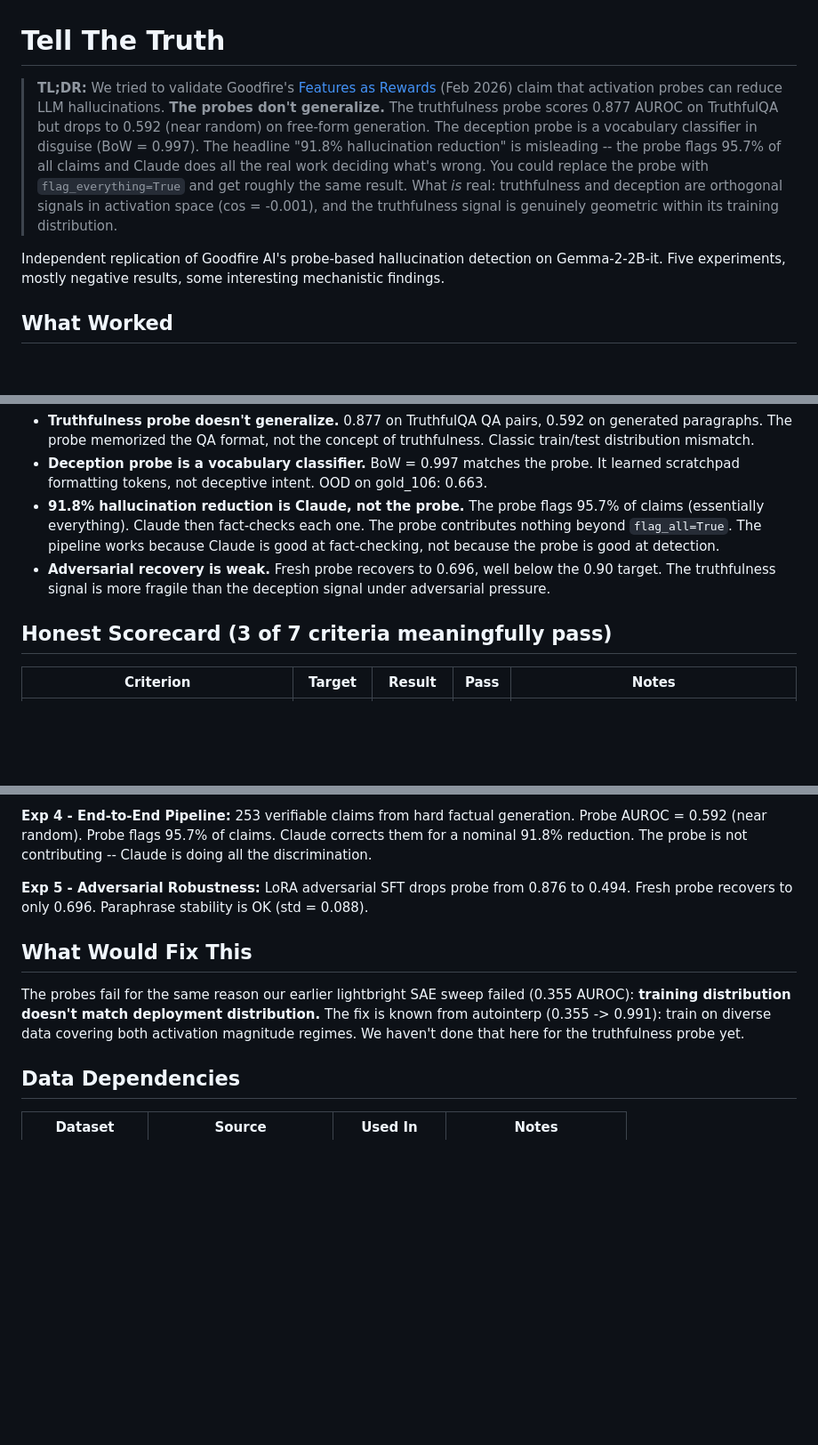
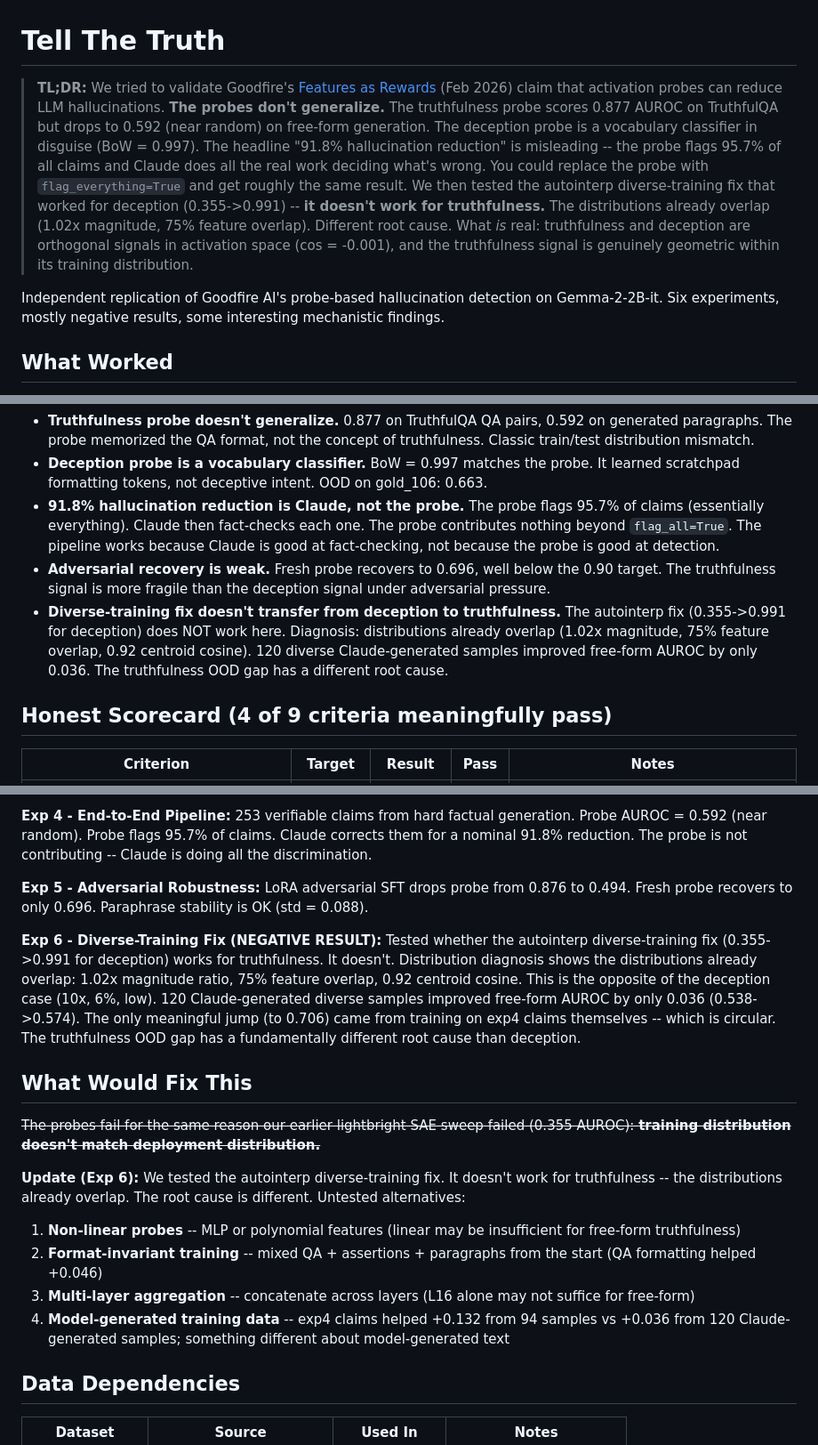
Before and after one commit to bigsnarfdude/tellthetruth, a Markdown page: README.md, 3 parts joined by grey strips. Shown at 89% size. Drawn GitHub-style; blank space fills up the shorter version.

```diff
--- a/README.md
+++ b/README.md
@@ -1,8 +1,8 @@
 # Tell The Truth
 
-> **TL;DR:** We tried to validate Goodfire's [Features as Rewards](https://arxiv.org/abs/2502.XXXXX) (Feb 2026) claim that activation probes can reduce LLM hallucinations. **The probes don't generalize.** The truthfulness probe scores 0.877 AUROC on TruthfulQA but drops to 0.592 (near random) on free-form generation. The deception probe is a vocabulary classifier in disguise (BoW = 0.997). The headline "91.8% hallucination reduction" is misleading -- the probe flags 95.7% of all claims and Claude does all the real work deciding what's wrong. You could replace the probe with `flag_everything=True` and get roughly the same result. What *is* real: truthfulness and deception are orthogonal signals in activation space (cos = -0.001), and the truthfulness signal is genuinely geometric within its training distribution.
+> **TL;DR:** We tried to validate Goodfire's [Features as Rewards](https://arxiv.org/abs/2502.XXXXX) (Feb 2026) claim that activation probes can reduce LLM hallucinations. **The probes don't generalize.** The truthfulness probe scores 0.877 AUROC on TruthfulQA but drops to 0.592 (near random) on free-form generation. The deception probe is a vocabulary classifier in disguise (BoW = 0.997). The headline "91.8% hallucination reduction" is misleading -- the probe flags 95.7% of all claims and Claude does all the real work deciding what's wrong. You could replace the probe with `flag_everything=True` and get roughly the same result. We then tested the autointerp diverse-training fix that worked for deception (0.355->0.991) -- **it doesn't work for truthfulness.** The distributions already overlap (1.02x magnitude, 75% feature overlap). Different root cause. What *is* real: truthfulness and deception are orthogonal signals in activation space (cos = -0.001), and the truthfulness signal is genuinely geometric within its training distribution.
 
-Independent replication of Goodfire AI's probe-based hallucination detection on Gemma-2-2B-it. Five experiments, mostly negative results, some interesting mechanistic findings.
+Independent replication of Goodfire AI's probe-based hallucination detection on Gemma-2-2B-it. Six experiments, mostly negative results, some interesting mechanistic findings.
 
 ## What Worked
 
@@ -16,8 +16,9 @@ Independent replication of Goodfire AI's probe-based hallucination detection on
 - **Deception probe is a vocabulary classifier.** BoW = 0.997 matches the probe. It learned scratchpad formatting tokens, not deceptive intent. OOD on gold_106: 0.663.
 - **91.8% hallucination reduction is Claude, not the probe.** The probe flags 95.7% of claims (essentially everything). Claude then fact-checks each one. The probe contributes nothing beyond `flag_all=True`. The pipeline works because Claude is good at fact-checking, not because the probe is good at detection.
 - **Adversarial recovery is weak.** Fresh probe recovers to 0.696, well below the 0.90 target. The truthfulness signal is more fragile than the deception signal under adversarial pressure.
+- **Diverse-training fix doesn't transfer from deception to truthfulness.** The autointerp fix (0.355->0.991 for deception) does NOT work here. Diagnosis: distributions already overlap (1.02x magnitude, 75% feature overlap, 0.92 centroid cosine). 120 diverse Claude-generated samples improved free-form AUROC by only 0.036. The truthfulness OOD gap has a different root cause.
 
-## Honest Scorecard (3 of 7 criteria meaningfully pass)
+## Honest Scorecard (4 of 9 criteria meaningfully pass)
 
 | Criterion | Target | Result | Pass | Notes |
 |-----------|--------|--------|------|-------|
@@ -113,9 +123,18 @@ tellthetruth/
 
 **Exp 5 - Adversarial Robustness:** LoRA adversarial SFT drops probe from 0.876 to 0.494. Fresh probe recovers to only 0.696. Paraphrase stability is OK (std = 0.088).
 
+**Exp 6 - Diverse-Training Fix (NEGATIVE RESULT):** Tested whether the autointerp diverse-training fix (0.355->0.991 for deception) works for truthfulness. It doesn't. Distribution diagnosis shows the distributions already overlap: 1.02x magnitude ratio, 75% feature overlap, 0.92 centroid cosine. This is the opposite of the deception case (10x, 6%, low). 120 Claude-generated diverse samples improved free-form AUROC by only 0.036 (0.538->0.574). The only meaningful jump (to 0.706) came from training on exp4 claims themselves -- which is circular. The truthfulness OOD gap has a fundamentally different root cause than deception.
+
 ## What Would Fix This
 
-The probes fail for the same reason our earlier lightbright SAE sweep failed (0.355 AUROC): **training distribution doesn't match deployment distribution.** The fix is known from autointerp (0.355 -> 0.991): train on diverse data covering both activation magnitude regimes. We haven't done that here for the truthfulness probe yet.
+~~The probes fail for the same reason our earlier lightbright SAE sweep failed (0.355 AUROC): **training distribution doesn't match deployment distribution.**~~
+
+**Update (Exp 6):** We tested the autointerp diverse-training fix. It doesn't work for truthfulness -- the distributions already overlap. The root cause is different. Untested alternatives:
+
+1. **Non-linear probes** -- MLP or polynomial features (linear may be insufficient for free-form truthfulness)
+2. **Format-invariant training** -- mixed QA + assertions + paragraphs from the start (QA formatting helped +0.046)
+3. **Multi-layer aggregation** -- concatenate across layers (L16 alone may not suffice for free-form)
+4. **Model-generated training data** -- exp4 claims helped +0.132 from 94 samples vs +0.036 from 120 Claude-generated samples; something different about model-generated text
 
 ## Data Dependencies
 
```
Also changed, not shown: other parts of README.md (+15 -6 lines).
